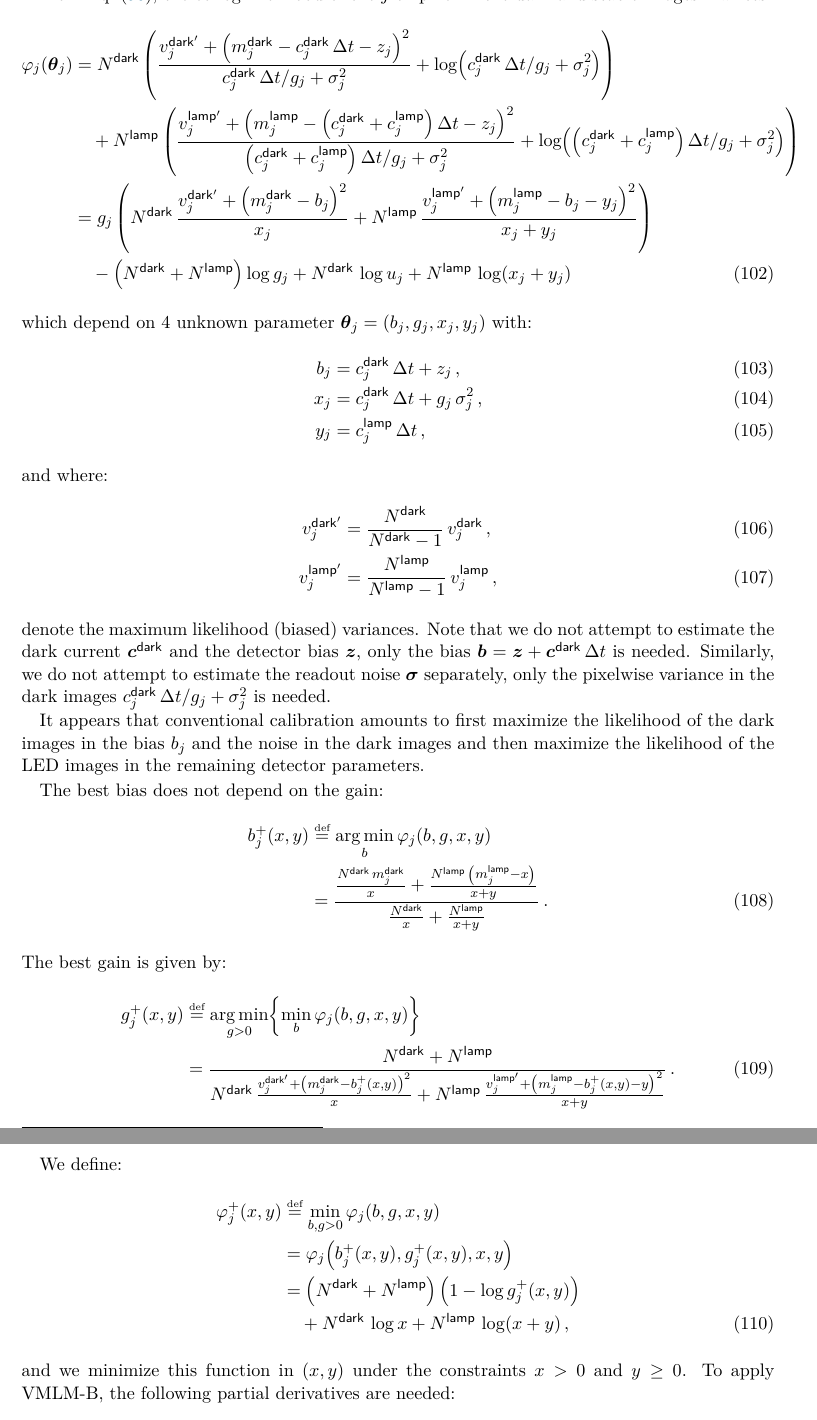
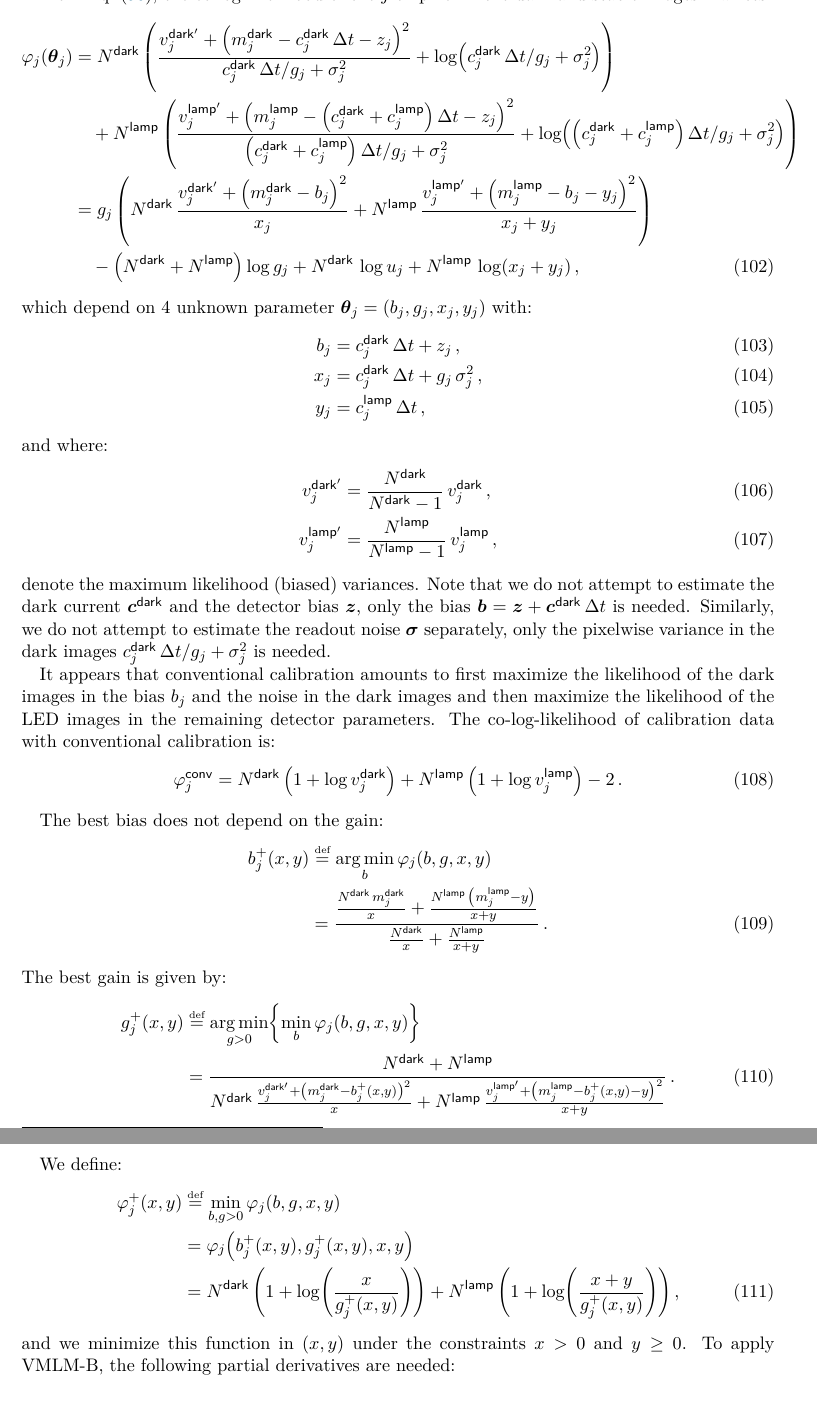
Before and after one commit to emmt/ScientificDetectors.jl, a LaTeX document (tex/detector-calibration.tex): two parts of pages 20 and 21 of 25, joined at a grey line, cut so that both start at the same text. Compiled offline with pdfLaTeX.

Commit message:
Simplify/fix equations

```diff
--- a/tex/detector-calibration.tex
+++ b/tex/detector-calibration.tex
@@ -1802,7 +1802,7 @@ $j$-th pixel in the dark and stable images\footnote{The flat images are only
   } \notag\\
   &\quad - \Paren*{N^\Tag{dark} + N^\Tag{lamp}}\log g_j
     + N^\Tag{dark}\,\log u_j
-    + N^\Tag{lamp}\,\log\Paren*{x_j + y_j}
+    + N^\Tag{lamp}\,\log\Paren*{x_j + y_j} \, ,
 \end{align}
 which depend on 4 unknown parameter $\V\theta_j =  (b_j, g_j, x_j, y_j)$ with:
 \begin{align}
@@ -1827,7 +1827,13 @@ the pixelwise variance in the dark images $c^\Tag{dark}_j\,\Delta t/g_j +
 It appears that conventional calibration amounts to first maximize the
 likelihood of the dark images in the bias $b_j$ and the noise in the dark
 images and then maximize the likelihood of the LED images in the remaining
-detector parameters.
+detector parameters.  The co-log-likelihood of calibration data with
+conventional calibration is:
+\begin{align}
+  \varphi^\Tag{conv}_j =
+  N^\Tag{dark}\,\Paren*{1 + \log v^\Tag{dark}_j} +
+  N^\Tag{lamp}\,\Paren*{1 + \log v^\Tag{lamp}_j} - 2 \, .
+\end{align}
 
 The best bias does not depend on the gain:
 \begin{align}
@@ -1835,7 +1841,7 @@ The best bias does not depend on the gain:
   &\bydef \argmin_{b} \varphi_j(b,g,x,y) \notag\\
   &= \frac{
     \frac{N^\Tag{dark}\,m^\Tag{dark}_j}{x} +
-    \frac{N^\Tag{lamp}\,\Paren*{m^\Tag{lamp}_j - x}}{x + y}
+    \frac{N^\Tag{lamp}\,\Paren*{m^\Tag{lamp}_j - y}}{x + y}
   }{
     \frac{N^\Tag{dark}}{x} +
     \frac{N^\Tag{lamp}}{x + y}
@@ -1865,11 +1871,8 @@ We define:
   \varphi^+_j(x, y)
   &\bydef \min_{b,g>0} \varphi_j(b,g,x,y) \notag \\
   &= \varphi_j\Paren*{b^+_j(x,y),g^+_j(x,y),x,y} \notag \\
-  &= \Paren*{N^\Tag{dark} + N^\Tag{lamp}}\,\Paren*{1 - \log g_j^+(x,y)}
-  \notag \\
-  &\quad
-    + N^\Tag{dark}\,\log x
-    + N^\Tag{lamp}\,\log\Paren*{x + y} \, ,
+  &= N^\Tag{dark}\,\Paren*{1 + \log\Paren*{\frac{x}{g_j^+(x,y)}}}
+   + N^\Tag{lamp}\,\Paren*{1 + \log\Paren*{\frac{x + y}{g_j^+(x,y)}}} \, ,
 \end{align}
 and we minimize this function in $(x,y)$ under the constraints $x>0$ and $y≥0$.
 To apply VMLM-B, the following partial derivatives are needed:
```
